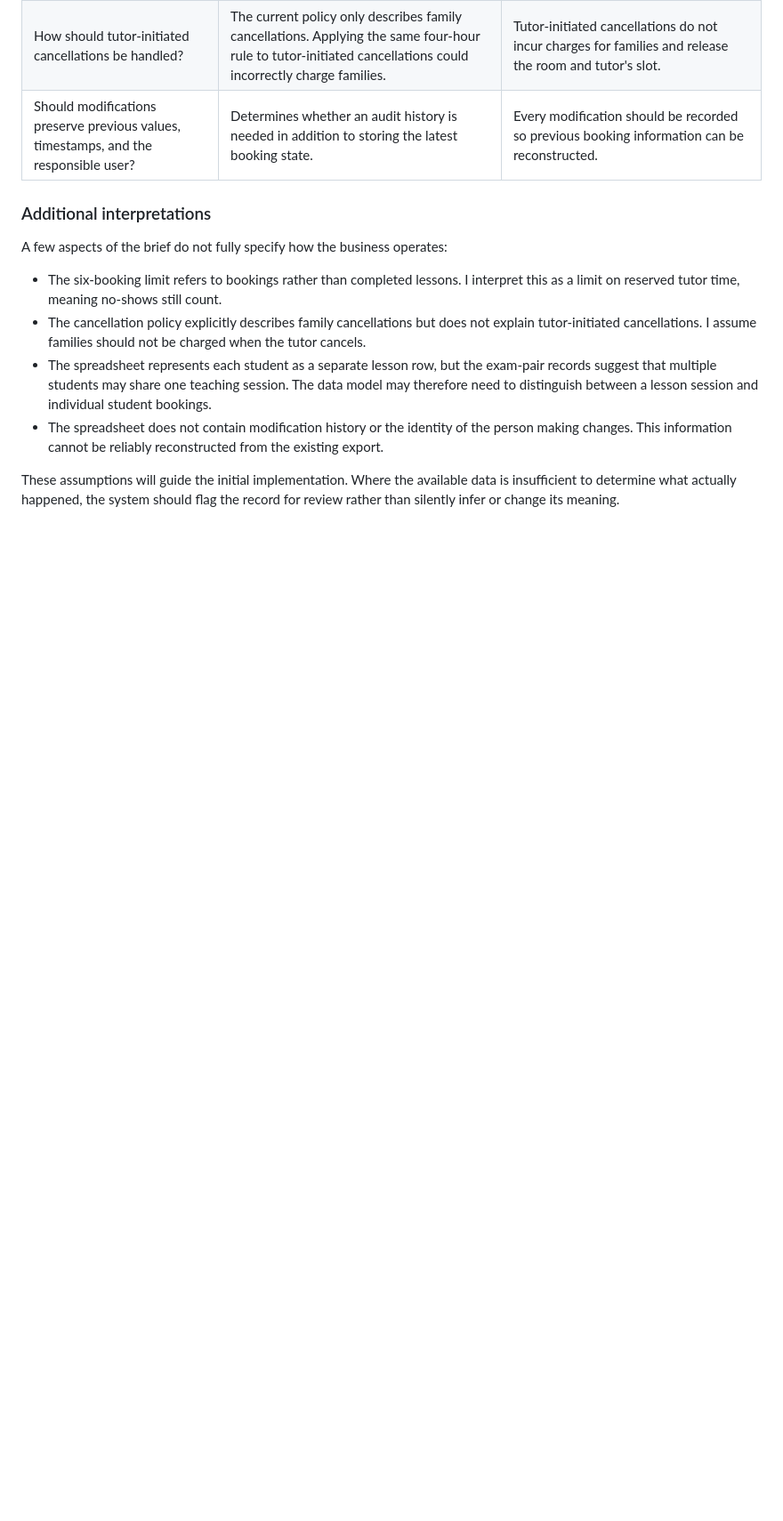
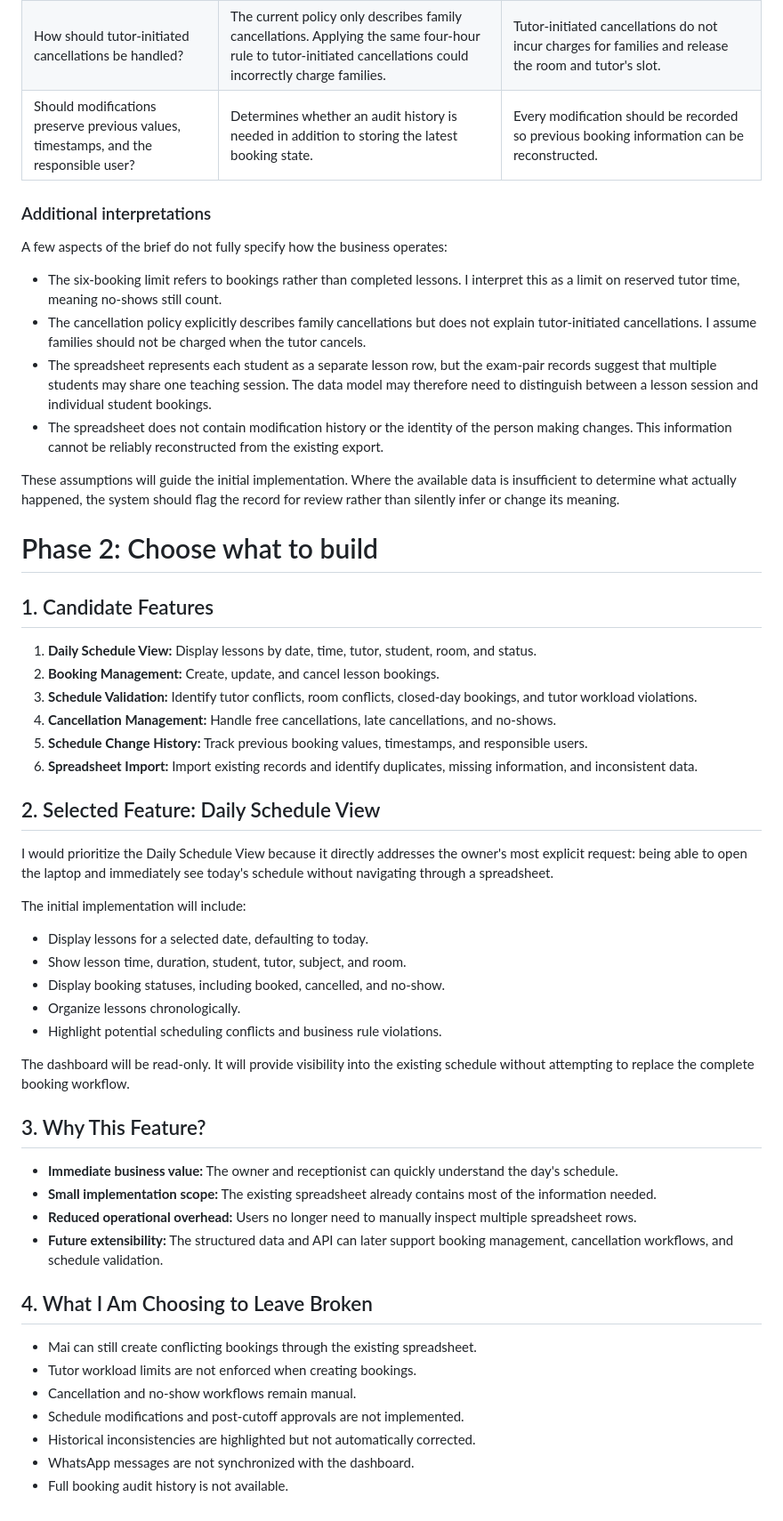
Before and after one commit to pnguyenhere/FDE-test, a Markdown page: DECISIONS.md, the part around the change. Shown at 89% size. Rendered like a GitHub page; blank space fills up the shorter version.

Commit message:
add phase 2 answer

```diff
--- a/DECISIONS.md
+++ b/DECISIONS.md
@@ -47,3 +47,45 @@ A few aspects of the brief do not fully specify how the business operates:
 - The spreadsheet does not contain modification history or the identity of the person making changes. This information cannot be reliably reconstructed from the existing export.
 
 These assumptions will guide the initial implementation. Where the available data is insufficient to determine what actually happened, the system should flag the record for review rather than silently infer or change its meaning.
+
+# Phase 2: Choose what to build
+
+## 1. Candidate Features
+
+1. **Daily Schedule View:** Display lessons by date, time, tutor, student, room, and status.
+2. **Booking Management:** Create, update, and cancel lesson bookings.
+3. **Schedule Validation:** Identify tutor conflicts, room conflicts, closed-day bookings, and tutor workload violations.
+4. **Cancellation Management:** Handle free cancellations, late cancellations, and no-shows.
+5. **Schedule Change History:** Track previous booking values, timestamps, and responsible users.
+6. **Spreadsheet Import:** Import existing records and identify duplicates, missing information, and inconsistent data.
+
+## 2. Selected Feature: Daily Schedule View
+
+I would prioritize the Daily Schedule View because it directly addresses the owner's most explicit request: being able to open the laptop and immediately see today's schedule without navigating through a spreadsheet.
+
+The initial implementation will include:
+
+- Display lessons for a selected date, defaulting to today.
+- Show lesson time, duration, student, tutor, subject, and room.
+- Display booking statuses, including booked, cancelled, and no-show.
+- Organize lessons chronologically.
+- Highlight potential scheduling conflicts and business rule violations.
+
+The dashboard will be read-only. It will provide visibility into the existing schedule without attempting to replace the complete booking workflow.
+
+## 3. Why This Feature?
+
+- **Immediate business value:** The owner and receptionist can quickly understand the day's schedule.
+- **Small implementation scope:** The existing spreadsheet already contains most of the information needed.
+- **Reduced operational overhead:** Users no longer need to manually inspect multiple spreadsheet rows.
+- **Future extensibility:** The structured data and API can later support booking management, cancellation workflows, and schedule validation.
+
+## 4. What I Am Choosing to Leave Broken
+
+- Mai can still create conflicting bookings through the existing spreadsheet.
+- Tutor workload limits are not enforced when creating bookings.
+- Cancellation and no-show workflows remain manual.
+- Schedule modifications and post-cutoff approvals are not implemented.
+- Historical inconsistencies are highlighted but not automatically corrected.
+- WhatsApp messages are not synchronized with the dashboard.
+- Full booking audit history is not available.
```
